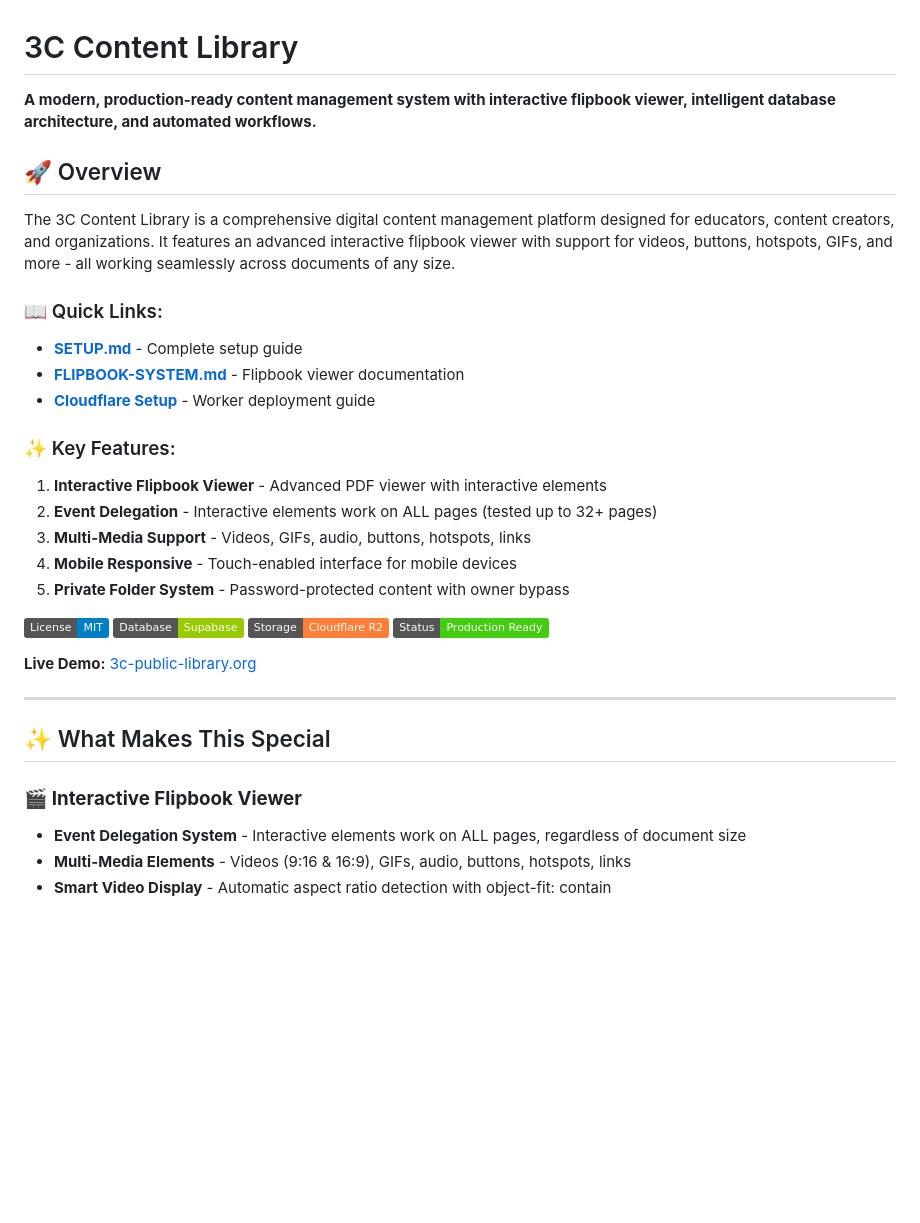
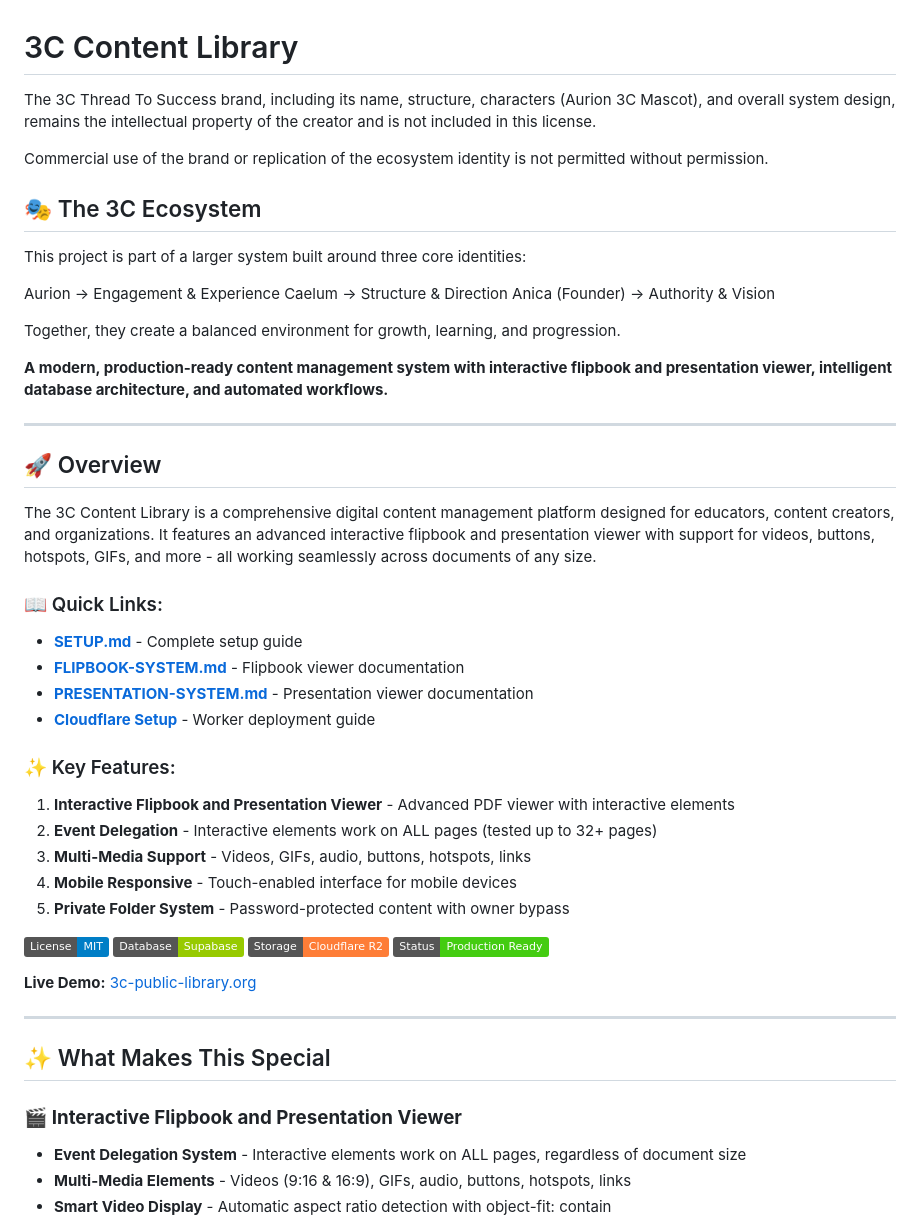
Before and after one commit to Anica-blip/3c-content-library, a Markdown page: README.md, the part around one of its changes. Rendered like a GitHub page; badges without logos; blank space fills up the shorter version.

```diff
--- a/README.md
+++ b/README.md
@@ -1,18 +1,35 @@
 # 3C Content Library
 
-**A modern, production-ready content management system with interactive flipbook viewer, intelligent database architecture, and automated workflows.**
+The 3C Thread To Success brand, including its name, structure, characters (Aurion 3C Mascot), and overall system design, remains the intellectual property of the creator and is not included in this license.
+
+Commercial use of the brand or replication of the ecosystem identity is not permitted without permission.
+
+## 🎭 The 3C Ecosystem
+
+This project is part of a larger system built around three core identities:
+
+Aurion → Engagement & Experience
+Caelum → Structure & Direction
+Anica (Founder) → Authority & Vision
+
+Together, they create a balanced environment for growth, learning, and progression.
+
+**A modern, production-ready content management system with interactive flipbook and presentation viewer, intelligent database architecture, and automated workflows.**
+
+---
 
 ## 🚀 Overview
 
-The 3C Content Library is a comprehensive digital content management platform designed for educators, content creators, and organizations. It features an advanced interactive flipbook viewer with support for videos, buttons, hotspots, GIFs, and more - all working seamlessly across documents of any size.
+The 3C Content Library is a comprehensive digital content management platform designed for educators, content creators, and organizations. It features an advanced interactive flipbook and presentation viewer with support for videos, buttons, hotspots, GIFs, and more - all working seamlessly across documents of any size.
 
 ### 📖 Quick Links:
 - **[SETUP.md](SETUP.md)** - Complete setup guide
 - **[FLIPBOOK-SYSTEM.md](FLIPBOOK-SYSTEM.md)** - Flipbook viewer documentation
+- **[PRESENTATION-SYSTEM.md](PRESENTATION-SYSTEM.md)** - Presentation viewer documentation
 - **[Cloudflare Setup](CLOUDFLARE-GITHUB-SETUP.md)** - Worker deployment guide
 
 ### ✨ Key Features:
-1. **Interactive Flipbook Viewer** - Advanced PDF viewer with interactive elements
+1. **Interactive Flipbook and Presentation Viewer** - Advanced PDF viewer with interactive elements
 2. **Event Delegation** - Interactive elements work on ALL pages (tested up to 32+ pages)
 3. **Multi-Media Support** - Videos, GIFs, audio, buttons, hotspots, links
 4. **Mobile Responsive** - Touch-enabled interface for mobile devices
@@ -29,7 +46,7 @@ The 3C Content Library is a comprehensive digital content management platform de
 
 ## ✨ What Makes This Special
 
-### 🎬 **Interactive Flipbook Viewer**
+### 🎬 **Interactive Flipbook and Presentation Viewer**
 - **Event Delegation System** - Interactive elements work on ALL pages, regardless of document size
 - **Multi-Media Elements** - Videos (9:16 & 16:9), GIFs, audio, buttons, hotspots, links
 - **Smart Video Display** - Automatic aspect ratio detection with object-fit: contain
```
Also changed, not shown: other parts of README.md (+17 -2 lines).
